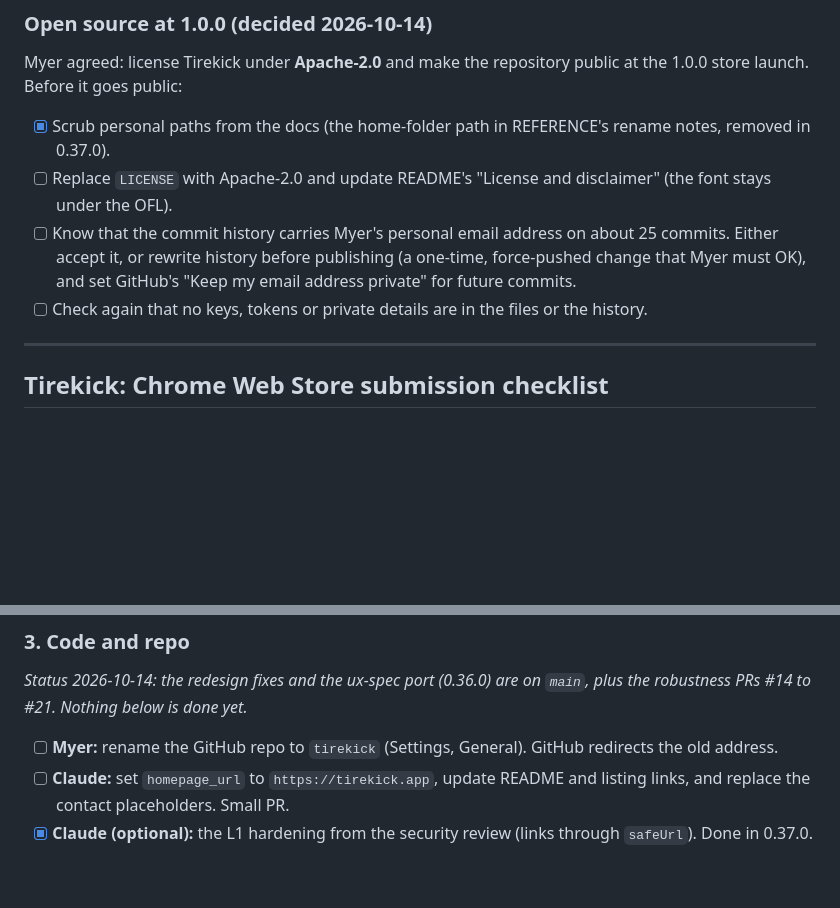
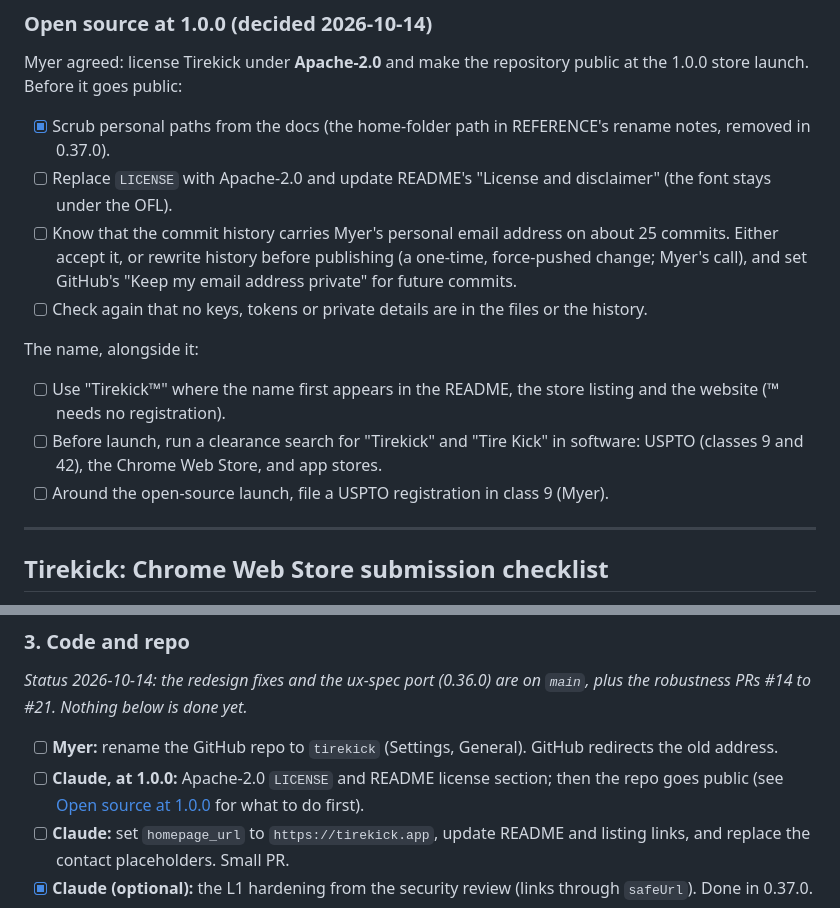
Before and after one commit to dabloonery/tirekick, a Markdown page: docs/ROADMAP.md, 2 parts joined by grey strips. Drawn GitHub-style; blank space fills up the shorter version.

Commit message:
Roadmap: trademark steps beside the open-source plan
Co-Authored-By: Claude Opus 5.5 (1M context) <noreply@anthropic.com>
Claude-Session: https://claude.ai/code/session_01YMUEGThW1ngH5LQtFrWQsE

```diff
--- a/docs/ROADMAP.md
+++ b/docs/ROADMAP.md
@@ -66,9 +66,17 @@ Before it goes public:
 - [x] Scrub personal paths from the docs (the home-folder path in REFERENCE's rename notes, removed in 0.37.0).
 - [ ] Replace `LICENSE` with Apache-2.0 and update README's "License and disclaimer" (the font stays under the OFL).
 - [ ] Know that the commit history carries Myer's personal email address on about 25 commits. Either accept it, or
-      rewrite history before publishing (a one-time, force-pushed change that Myer must OK), and set GitHub's
+      rewrite history before publishing (a one-time, force-pushed change; Myer's call), and set GitHub's
       "Keep my email address private" for future commits.
 - [ ] Check again that no keys, tokens or private details are in the files or the history.
+
+The name, alongside it:
+
+- [ ] Use "Tirekick™" where the name first appears in the README, the store listing and the website (™ needs no
+      registration).
+- [ ] Before launch, run a clearance search for "Tirekick" and "Tire Kick" in software: USPTO (classes 9 and 42),
+      the Chrome Web Store, and app stores.
+- [ ] Around the open-source launch, file a USPTO registration in class 9 (Myer).
 
 ---
 
@@ -109,6 +117,8 @@ submitted or published.* Store form answers are in `store/LISTING.md`; the secur
 *Status 2026-10-14: the redesign fixes and the ux-spec port (0.36.0) are on `main`, plus the robustness PRs #14 to #21. Nothing below is done yet.*
 
 - [ ] **Myer:** rename the GitHub repo to `tirekick` (Settings, General). GitHub redirects the old address.
+- [ ] **Claude, at 1.0.0:** Apache-2.0 `LICENSE` and README license section; then the repo goes public (see
+      [Open source at 1.0.0](#open-source-at-100-decided-2026-10-14) for what to do first).
 - [ ] **Claude:** set `homepage_url` to `https://tirekick.app`, update README and listing links, and
       replace the contact placeholders. Small PR.
 - [x] **Claude (optional):** the L1 hardening from the security review (links through `safeUrl`). Done in 0.37.0.
```
